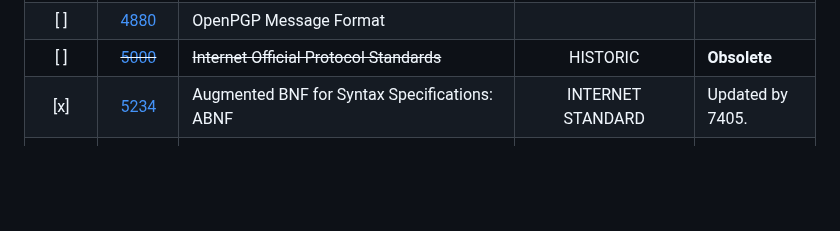
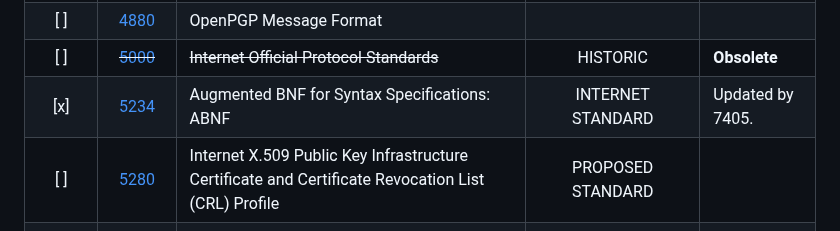
Before and after one commit to yaobinwen/robin_on_rails, a Markdown page: Internet/RFCs.md, the part around the change. Drawn GitHub-style; blank space fills up the shorter version.

Commit message:
Add RFC 5280 (X.509 PKI)

```diff
--- a/Internet/RFCs.md
+++ b/Internet/RFCs.md
@@ -42,6 +42,7 @@
 | [ ] | [4880](https://tools.ietf.org/html/rfc4880) | OpenPGP Message Format |||
 | [ ] | ~~[5000](https://tools.ietf.org/html/rfc5000)~~ | ~~Internet Official Protocol Standards~~ | HISTORIC | **Obsolete** |
 | [x] | [5234](https://tools.ietf.org/html/rfc5234) | Augmented BNF for Syntax Specifications: ABNF | INTERNET STANDARD | Updated by 7405. |
+| [ ] | [5280](https://datatracker.ietf.org/doc/html/rfc5280) |Internet X.509 Public Key Infrastructure Certificate and Certificate Revocation List (CRL) Profile| PROPOSED STANDARD ||
 | [x] | [5735](https://tools.ietf.org/html/rfc5735) | Special Use IPv4 Addresses | Best Current Practice ||
 | [x] | [5737](https://datatracker.ietf.org/doc/html/rfc5737) | IPv4 Address Blocks Reserved for Documentation | Informational ||
 | [ ] | [6598](https://datatracker.ietf.org/doc/html/rfc6598) | IANA-Reserved IPv4 Prefix for Shared Address Space | Best Current Practice ||
```
